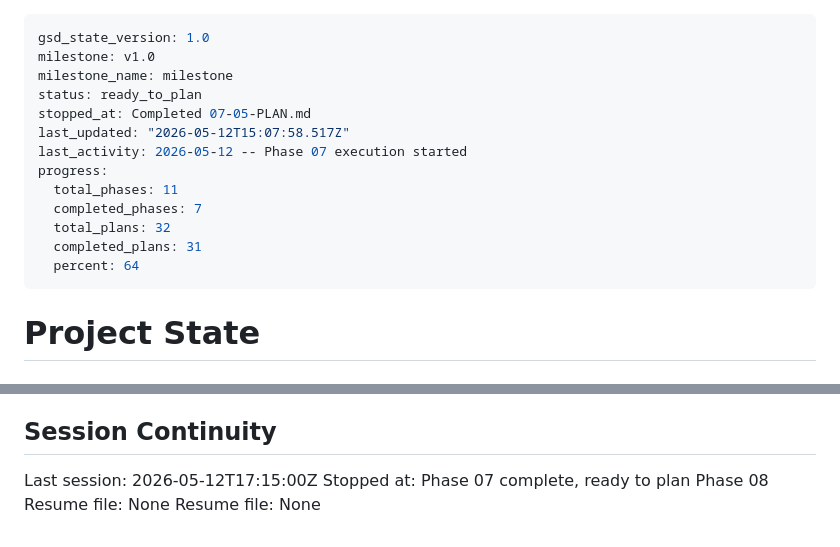
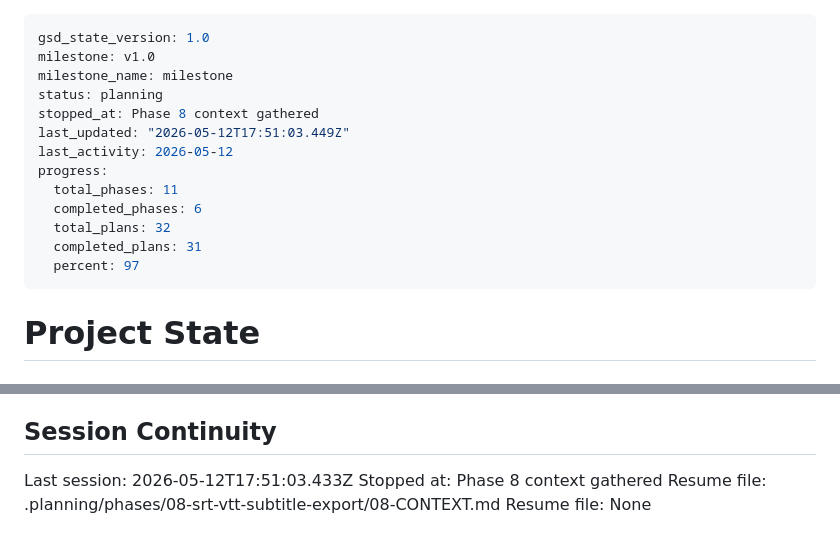
Before and after one commit to luishelgueradev/reel-factory, a Markdown page: .planning/STATE.md, 2 parts joined by grey strips. Rendered like a GitHub page.

Commit message:
docs(state): record phase 8 context session

```diff
--- a/.planning/STATE.md
+++ b/.planning/STATE.md
@@ -2,16 +2,16 @@
 gsd_state_version: 1.0
 milestone: v1.0
 milestone_name: milestone
-status: ready_to_plan
-stopped_at: Completed 07-05-PLAN.md
-last_updated: "2026-05-12T15:07:58.517Z"
-last_activity: 2026-05-12 -- Phase 07 execution started
+status: planning
+stopped_at: Phase 8 context gathered
+last_updated: "2026-05-12T17:51:03.449Z"
+last_activity: 2026-05-12
 progress:
   total_phases: 11
-  completed_phases: 7
+  completed_phases: 6
   total_plans: 32
   completed_plans: 31
-  percent: 64
+  percent: 97
 ---
 
 # Project State
@@ -85,7 +85,7 @@ Recent decisions affecting current work:
 
 ## Session Continuity
 
-Last session: 2026-05-12T17:15:00Z
-Stopped at: Phase 07 complete, ready to plan Phase 08
+Last session: 2026-05-12T17:51:03.433Z
+Stopped at: Phase 8 context gathered
+Resume file: .planning/phases/08-srt-vtt-subtitle-export/08-CONTEXT.md
 Resume file: None
-Resume file: None
```
